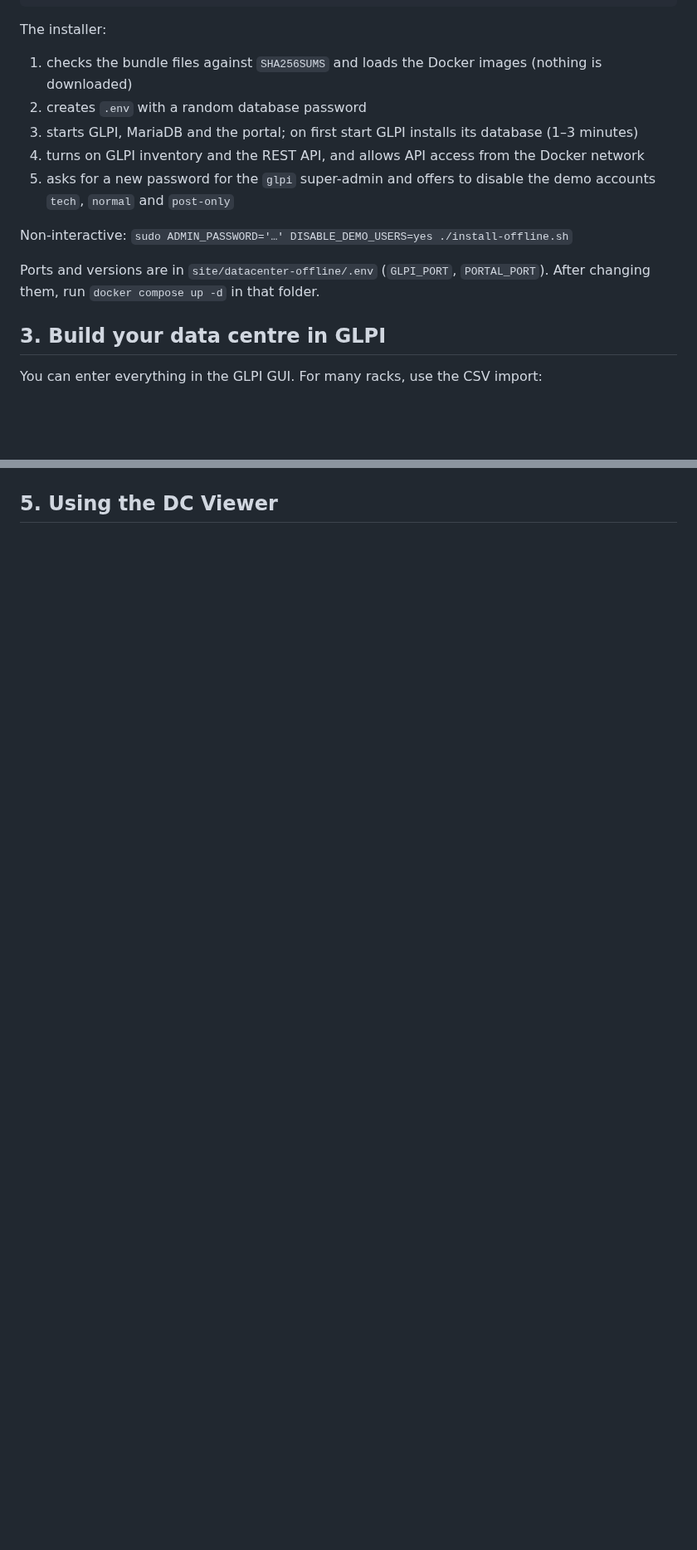
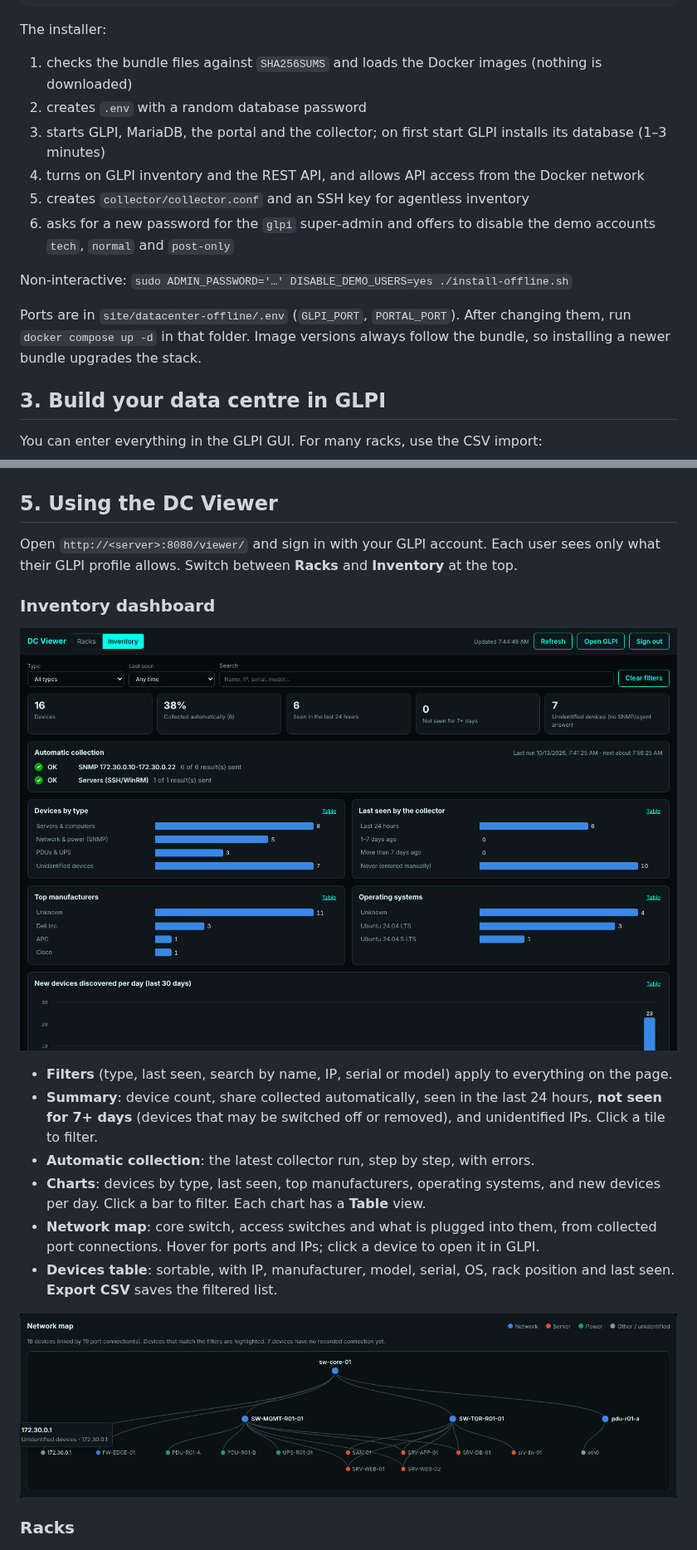
Before and after one commit to nehraeduhub/CyberSecuirty, a Markdown page: datacenter-offline/README.md, 2 parts joined by grey strips. Shown at 83% size. Drawn GitHub-style; pictures changed too: datacenter-offline/docs/inventory-dashboard.png (added), datacenter-offline/docs/network-map.png (added); blank space fills up the shorter version.

```diff
--- a/datacenter-offline/README.md
+++ b/datacenter-offline/README.md
@@ -60,13 +65,14 @@ The installer:
 
 1. checks the bundle files against `SHA256SUMS` and loads the Docker images (nothing is downloaded)
 2. creates `.env` with a random database password
-3. starts GLPI, MariaDB and the portal; on first start GLPI installs its database (1–3 minutes)
+3. starts GLPI, MariaDB, the portal and the collector; on first start GLPI installs its database (1–3 minutes)
 4. turns on GLPI inventory and the REST API, and allows API access from the Docker network
-5. asks for a new password for the `glpi` super-admin and offers to disable the demo accounts `tech`, `normal` and `post-only`
+5. creates `collector/collector.conf` and an SSH key for agentless inventory
+6. asks for a new password for the `glpi` super-admin and offers to disable the demo accounts `tech`, `normal` and `post-only`
 
 Non-interactive: `sudo ADMIN_PASSWORD='…' DISABLE_DEMO_USERS=yes ./install-offline.sh`
 
-Ports and versions are in `site/datacenter-offline/.env` (`GLPI_PORT`, `PORTAL_PORT`). After changing them, run `docker compose up -d` in that folder.
+Ports are in `site/datacenter-offline/.env` (`GLPI_PORT`, `PORTAL_PORT`). After changing them, run `docker compose up -d` in that folder. Image versions always follow the bundle, so installing a newer bundle upgrades the stack.
 
 ## 3. Build your data centre in GLPI
 
@@ -129,4 +154,21 @@ Then place the discovered devices in their racks: in the GLPI GUI (rack → **+*
 
 ## 5. Using the DC Viewer
 
+Open `http://<server>:8080/viewer/` and sign in with your GLPI account. Each user sees only what their GLPI profile allows. Switch between **Racks** and **Inventory** at the top.
+
+### Inventory dashboard
+
+![Inventory dashboard: summary, collection status, charts](docs/inventory-dashboard.png)
+
+- **Filters** (type, last seen, search by name, IP, serial or model) apply to everything on the page.
+- **Summary**: device count, share collected automatically, seen in the last 24 hours, **not seen for 7+ days** (devices that may be switched off or removed), and unidentified IPs. Click a tile to filter.
+- **Automatic collection**: the latest collector run, step by step, with errors.
+- **Charts**: devices by type, last seen, top manufacturers, operating systems, and new devices per day. Click a bar to filter. Each chart has a **Table** view.
+- **Network map**: core switch, access switches and what is plugged into them, from collected port connections. Hover for ports and IPs; click a device to open it in GLPI.
+- **Devices table**: sortable, with IP, manufacturer, model, serial, OS, rack position and last seen. **Export CSV** saves the filtered list.
+
+![Network map built from switch port connections](docs/network-map.png)
+
+### Racks
+
 ![DC Viewer: floor plan, rack elevation and device details](docs/dc-viewer.png)
```
Also changed, not shown: other parts of datacenter-offline/README.md (+65 -41 lines), 16 other files.
